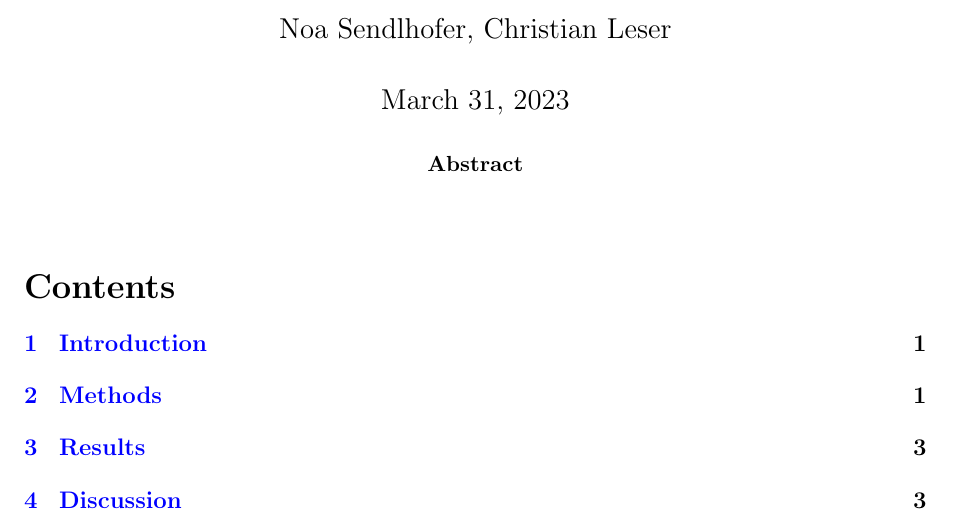
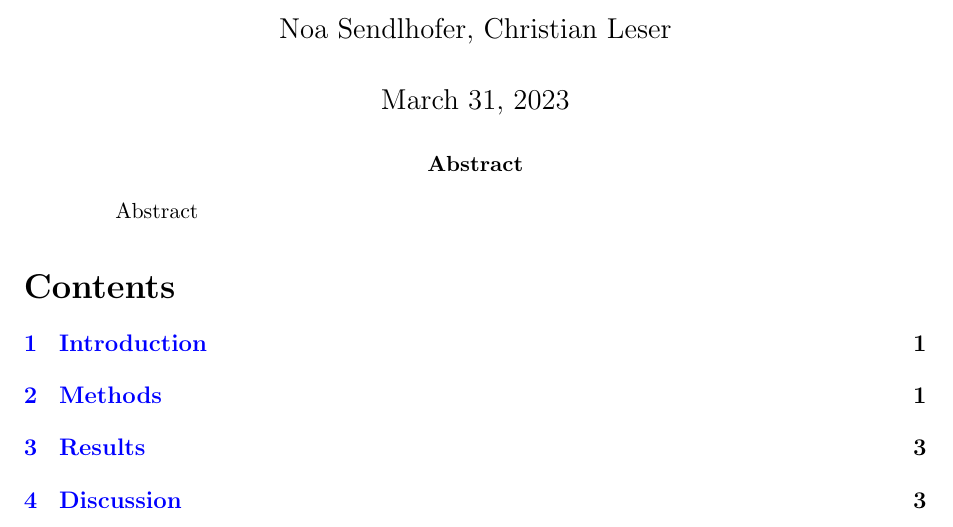
Before and after one commit to Noothless/Physik-Absolute-Zero, a LaTeX paper (report/270323_Noa-Sendlhofer_Christian-Leser_absolute-zero.tex): part of page 1 of 3, cut so that both start at the same text. Compiled offline with pdfLaTeX.

Commit message:
Update 270323_Noa-Sendlhofer_Christian-Leser_absolute-zero.tex

```diff
--- a/report/270323_Noa-Sendlhofer_Christian-Leser_absolute-zero.tex
+++ b/report/270323_Noa-Sendlhofer_Christian-Leser_absolute-zero.tex
@@ -27,7 +27,7 @@
 \maketitle
 
 \begin{abstract}
-
+    Abstract
     % The abstract is a short summary of the experiment. It should
     % motivate the reader to actually read the whole paper. The length of
     % the abstract should not exceed 10 lines. Every section of the report
```
